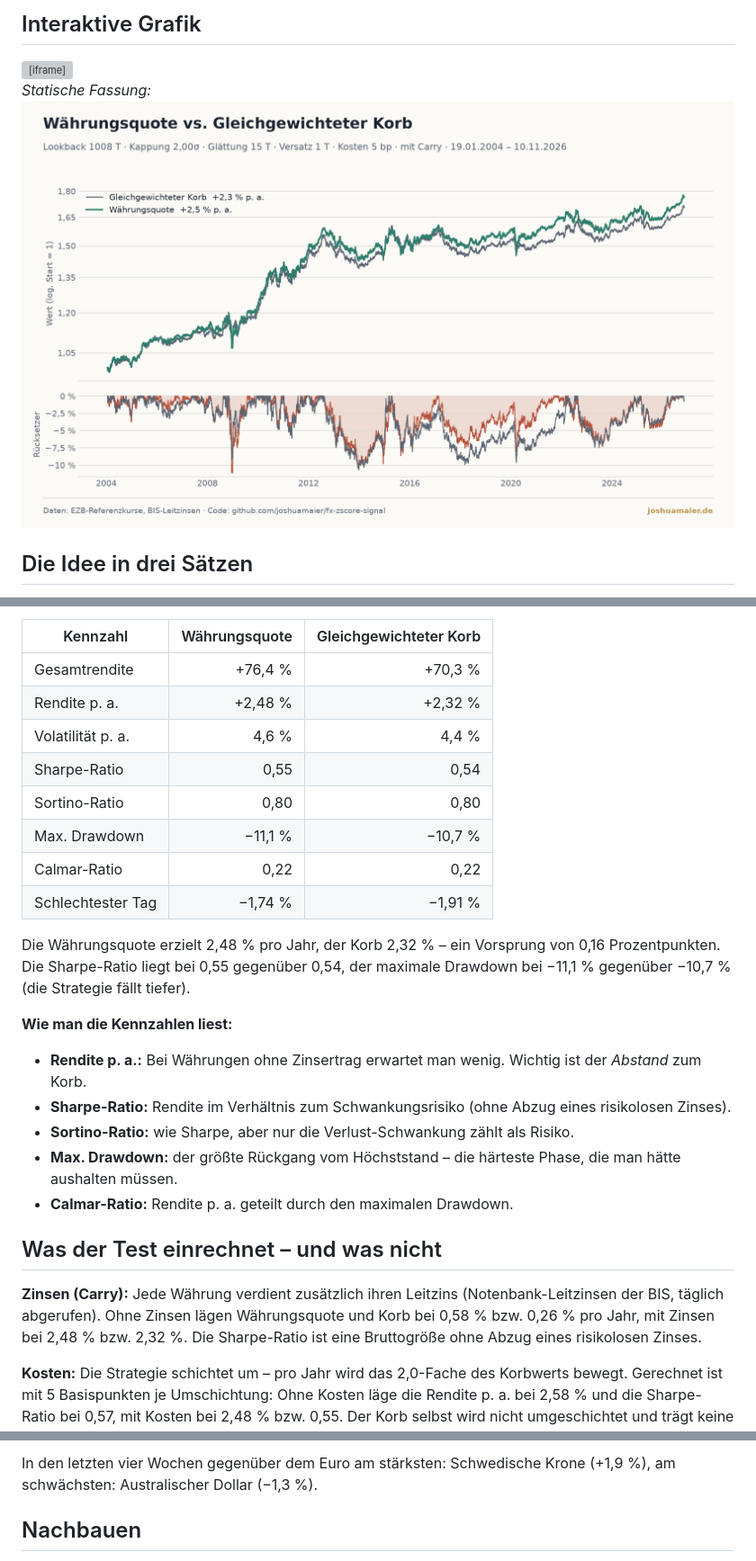
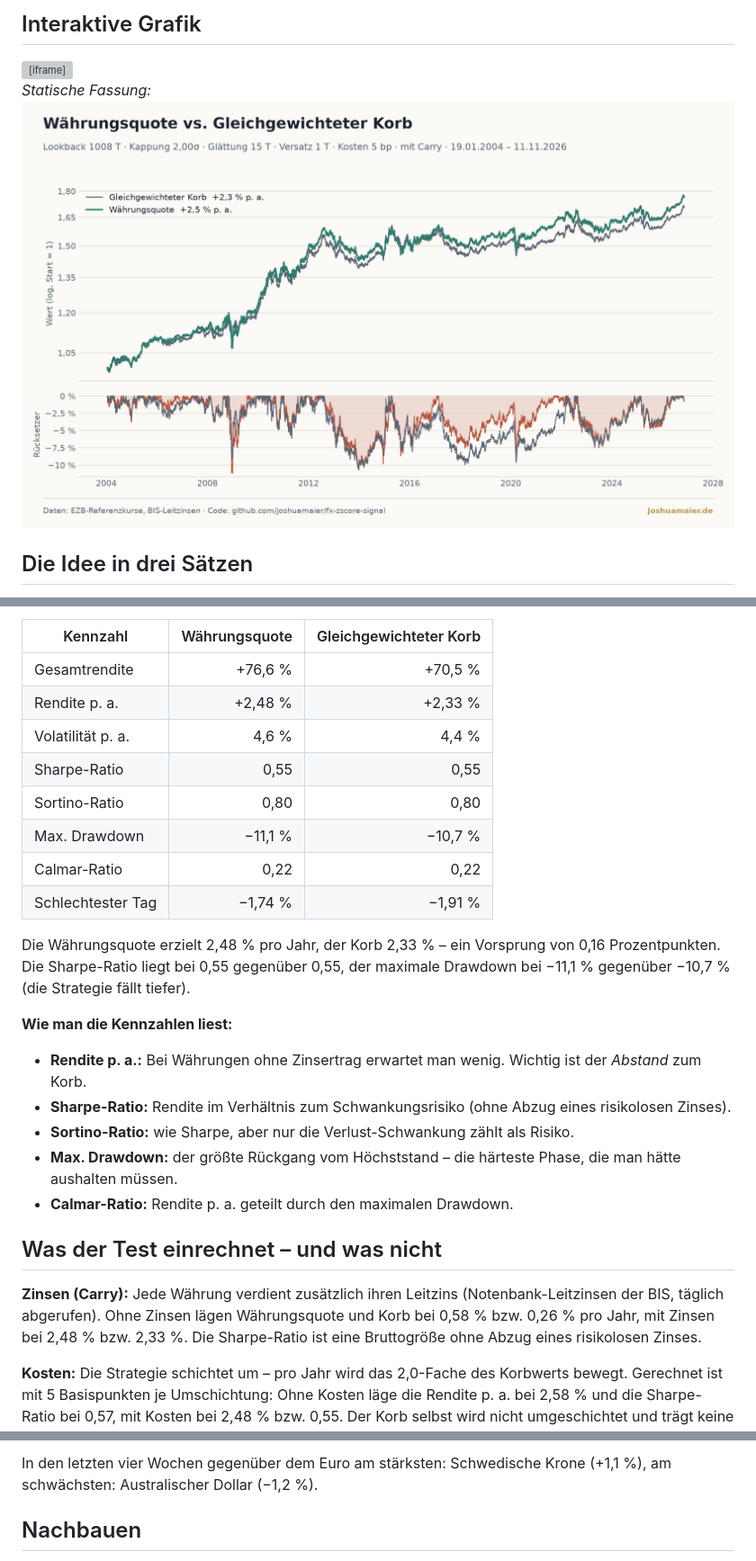
Before and after one commit to joshuamaier/fx-zscore-signal, a Markdown page: blog/waehrungsquote.md, 3 parts joined by grey strips. Shown at 90% size. Drawn GitHub-style; pictures changed too: charts/fx_quote_backtest.png; grey boxes are pictures that could not be loaded.

Commit message:
Daily FX update 2026-11-11

```diff
--- a/blog/waehrungsquote.md
+++ b/blog/waehrungsquote.md
@@ -46,16 +46,16 @@ und Neuseeland-Dollar sowie Schwedischer und Norwegischer Krone. Vergleichsmaßs
 
 | Kennzahl | Währungsquote | Gleichgewichteter Korb |
 |---|---:|---:|
-| Gesamtrendite | +76,4 % | +70,3 % |
-| Rendite p. a. | +2,48 % | +2,32 % |
+| Gesamtrendite | +76,6 % | +70,5 % |
+| Rendite p. a. | +2,48 % | +2,33 % |
 | Volatilität p. a. | 4,6 % | 4,4 % |
-| Sharpe-Ratio | 0,55 | 0,54 |
+| Sharpe-Ratio | 0,55 | 0,55 |
 | Sortino-Ratio | 0,80 | 0,80 |
 | Max. Drawdown | −11,1 % | −10,7 % |
 | Calmar-Ratio | 0,22 | 0,22 |
 | Schlechtester Tag | −1,74 % | −1,91 % |
 
-Die Währungsquote erzielt 2,48 % pro Jahr, der Korb 2,32 % – ein Vorsprung von 0,16 Prozentpunkten. Die Sharpe-Ratio liegt bei 0,55 gegenüber 0,54, der maximale Drawdown bei −11,1 % gegenüber −10,7 % (die Strategie fällt tiefer).
+Die Währungsquote erzielt 2,48 % pro Jahr, der Korb 2,33 % – ein Vorsprung von 0,16 Prozentpunkten. Die Sharpe-Ratio liegt bei 0,55 gegenüber 0,55, der maximale Drawdown bei −11,1 % gegenüber −10,7 % (die Strategie fällt tiefer).
 
 **Wie man die Kennzahlen liest:**
 
@@ -67,7 +67,7 @@ Die Währungsquote erzielt 2,48 % pro Jahr, der Korb 2,32 % – ein Vorsprung vo
 
 ## Was der Test einrechnet – und was nicht
 
-**Zinsen (Carry):** Jede Währung verdient zusätzlich ihren Leitzins (Notenbank-Leitzinsen der BIS, täglich abgerufen). Ohne Zinsen lägen Währungsquote und Korb bei 0,58 % bzw. 0,26 % pro Jahr, mit Zinsen bei 2,48 % bzw. 2,32 %. Die Sharpe-Ratio ist eine Bruttogröße ohne Abzug eines risikolosen Zinses.
+**Zinsen (Carry):** Jede Währung verdient zusätzlich ihren Leitzins (Notenbank-Leitzinsen der BIS, täglich abgerufen). Ohne Zinsen lägen Währungsquote und Korb bei 0,58 % bzw. 0,26 % pro Jahr, mit Zinsen bei 2,48 % bzw. 2,33 %. Die Sharpe-Ratio ist eine Bruttogröße ohne Abzug eines risikolosen Zinses.
 
 **Kosten:** Die Strategie schichtet um – pro Jahr wird das 2,0-Fache des Korbwerts bewegt. Gerechnet ist mit 5 Basispunkten je Umschichtung: Ohne Kosten läge die Rendite p. a. bei 2,58 % und die Sharpe-Ratio bei 0,57, mit Kosten bei 2,48 % bzw. 0,55. Der Korb selbst wird nicht umgeschichtet und trägt keine Kosten.
 
@@ -84,5 +84,5 @@ Am 10.11.2026 ist der Korb am stärksten in Neuseeland-Dollar (+9,3 pp), Japanis
 
-In den letzten vier Wochen gegenüber dem Euro am stärksten: Schwedische Krone (+1,9 %), am schwächsten: Australischer Dollar (−1,3 %).
+In den letzten vier Wochen gegenüber dem Euro am stärksten: Schwedische Krone (+1,1 %), am schwächsten: Australischer Dollar (−1,2 %).
 
 ## Nachbauen
 
```
Also changed, not shown: other parts of blog/waehrungsquote.md (+3 -3 lines), charts/fx_analysis.png, charts/fx_quote_weights.png, 4 other files.
